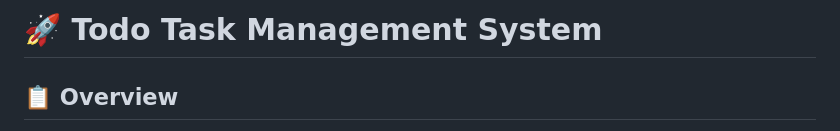
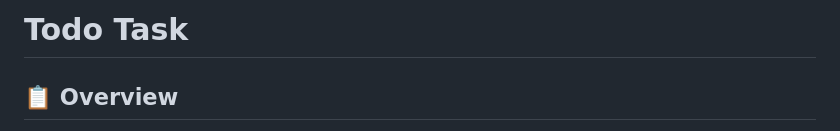
Before and after one commit to geoitprof/to-do-task, a Markdown page: README.md, the part around the change. GitHub-like rendering.

```diff
--- a/README.md
+++ b/README.md
@@ -1,4 +1,4 @@
-# 🚀 Todo Task Management System
+# Todo Task
 
 ## 📋 Overview
 A modern, elegant task management system built with PHP and MySQL, featuring a sophisticated black color scheme with glass-morphism design elements. The system provides comprehensive user management, task tracking, and role-based access control.
```
